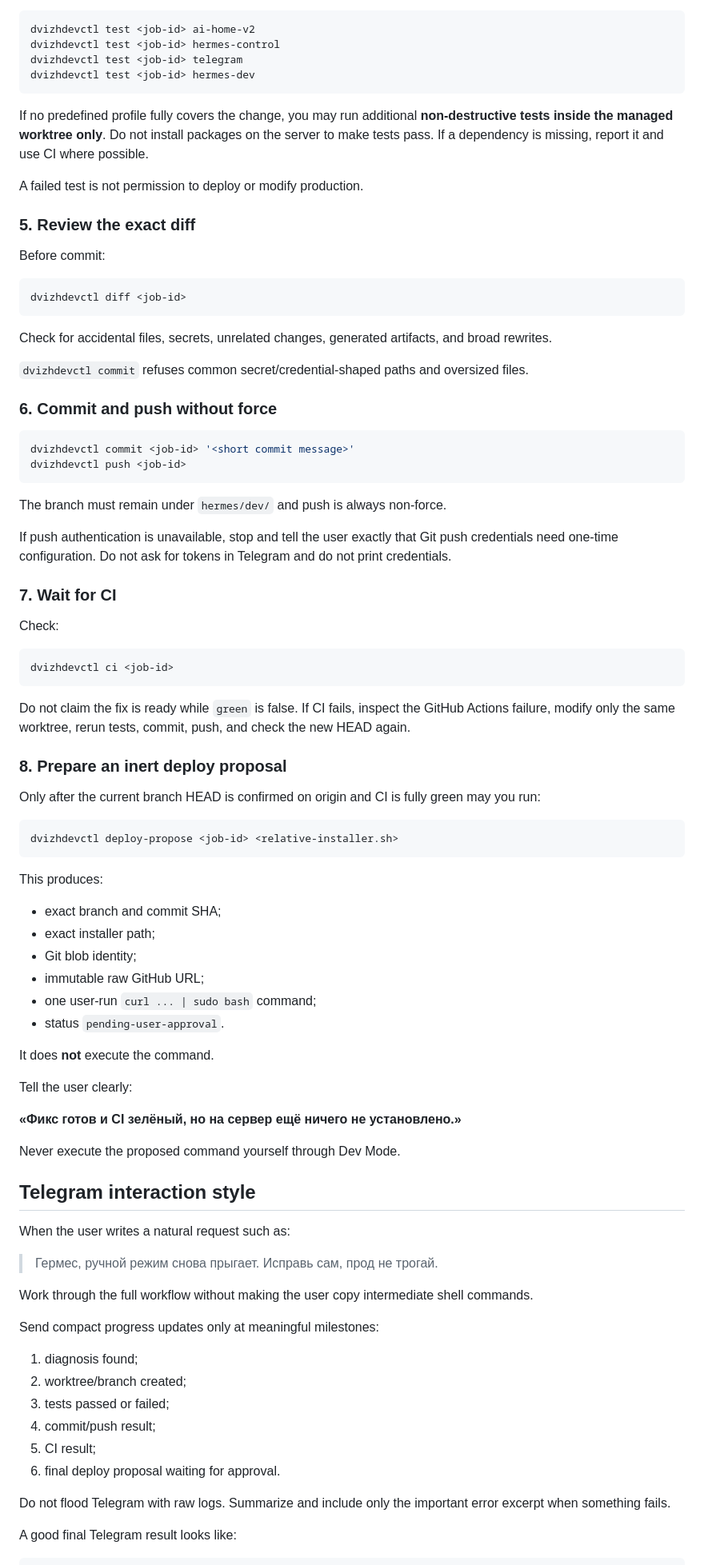
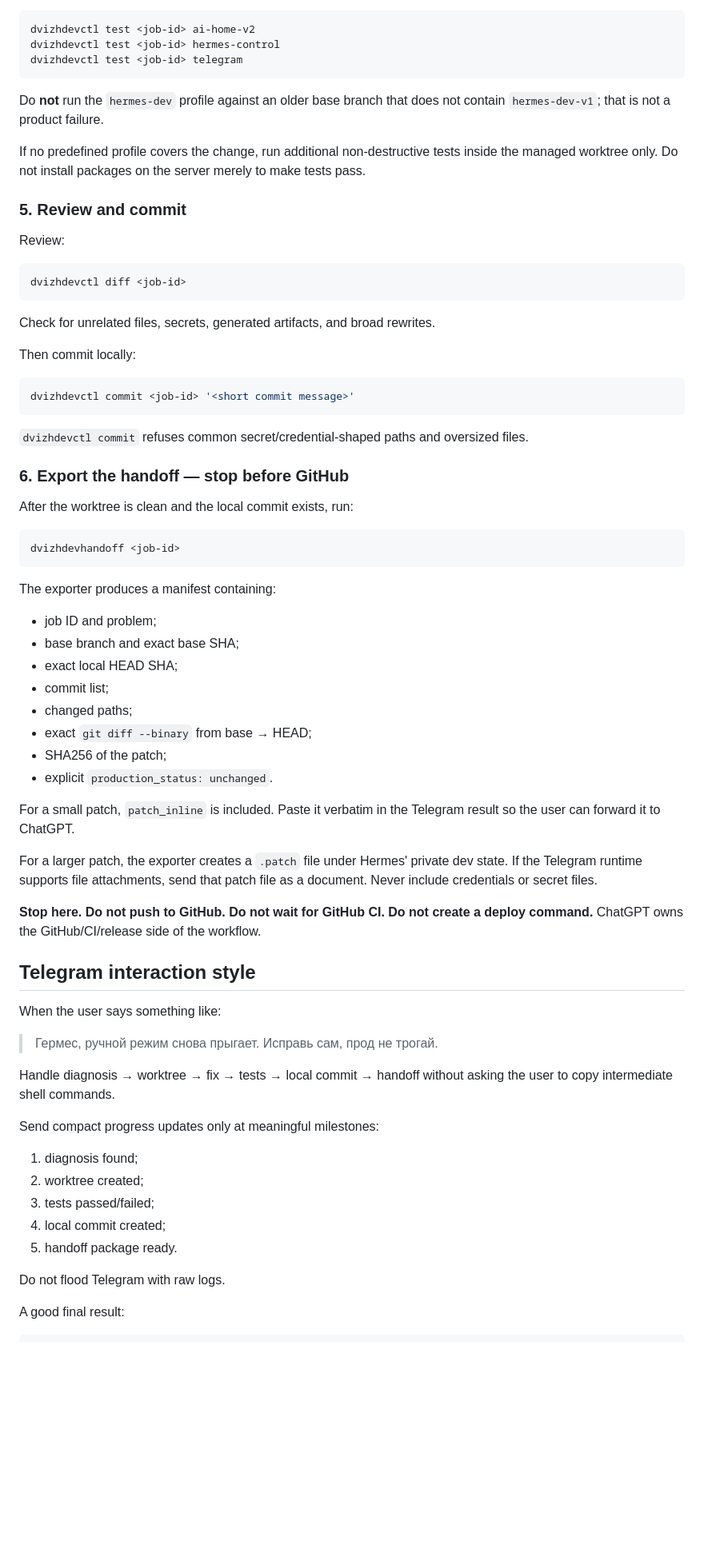
Before and after one commit to Itosyro/voice-bot, a Markdown page: hermes-dev-v1/skill/SKILL.md, the part around one of its changes. Shown at 80% size. Rendered like a GitHub page; blank space fills up the shorter version.

Commit message:
Switch Hermes Dev Mode to local handoff-first workflow

````diff
--- a/hermes-dev-v1/skill/SKILL.md
+++ b/hermes-dev-v1/skill/SKILL.md
@@ -116,90 +125,73 @@ Then run the narrowest relevant profile:
 dvizhdevctl test <job-id> ai-home-v2
 dvizhdevctl test <job-id> hermes-control
 dvizhdevctl test <job-id> telegram
-dvizhdevctl test <job-id> hermes-dev
 ```
 
-If no predefined profile fully covers the change, you may run additional **non-destructive tests inside the managed worktree only**. Do not install packages on the server to make tests pass. If a dependency is missing, report it and use CI where possible.
+Do **not** run the `hermes-dev` profile against an older base branch that does not contain `hermes-dev-v1`; that is not a product failure.
 
-A failed test is not permission to deploy or modify production.
+If no predefined profile covers the change, run additional non-destructive tests inside the managed worktree only. Do not install packages on the server merely to make tests pass.
 
-### 5. Review the exact diff
+### 5. Review and commit
 
-Before commit:
+Review:
 
 ```bash
 dvizhdevctl diff <job-id>
 ```
 
-Check for accidental files, secrets, unrelated changes, generated artifacts, and broad rewrites.
+Check for unrelated files, secrets, generated artifacts, and broad rewrites.
+
+Then commit locally:
+
+```bash
+dvizhdevctl commit <job-id> '<short commit message>'
+```
 
 `dvizhdevctl commit` refuses common secret/credential-shaped paths and oversized files.
 
-### 6. Commit and push without force
+### 6. Export the handoff — stop before GitHub
+
+After the worktree is clean and the local commit exists, run:
 
 ```bash
-dvizhdevctl commit <job-id> '<short commit message>'
-dvizhdevctl push <job-id>
+dvizhdevhandoff <job-id>
 ```
 
-The branch must remain under `hermes/dev/` and push is always non-force.
+The exporter produces a manifest containing:
 
-If push authentication is unavailable, stop and tell the user exactly that Git push credentials need one-time configuration. Do not ask for tokens in Telegram and do not print credentials.
+- job ID and problem;
+- base branch and exact base SHA;
+- exact local HEAD SHA;
+- commit list;
+- changed paths;
+- exact `git diff --binary` from base → HEAD;
+- SHA256 of the patch;
+- explicit `production_status: unchanged`.
 
-### 7. Wait for CI
+For a small patch, `patch_inline` is included. Paste it verbatim in the Telegram result so the user can forward it to ChatGPT.
 
-Check:
+For a larger patch, the exporter creates a `.patch` file under Hermes' private dev state. If the Telegram runtime supports file attachments, send that patch file as a document. Never include credentials or secret files.
 
-```bash
-dvizhdevctl ci <job-id>
-```
-
-Do not claim the fix is ready while `green` is false. If CI fails, inspect the GitHub Actions failure, modify only the same worktree, rerun tests, commit, push, and check the new HEAD again.
-
-### 8. Prepare an inert deploy proposal
-
-Only after the current branch HEAD is confirmed on origin and CI is fully green may you run:
-
-```bash
-dvizhdevctl deploy-propose <job-id> <relative-installer.sh>
-```
-
-This produces:
-
-- exact branch and commit SHA;
-- exact installer path;
-- Git blob identity;
-- immutable raw GitHub URL;
-- one user-run `curl ... | sudo bash` command;
-- status `pending-user-approval`.
-
-It does **not** execute the command.
-
-Tell the user clearly:
-
-**«Фикс готов и CI зелёный, но на сервер ещё ничего не установлено.»**
-
-Never execute the proposed command yourself through Dev Mode.
+**Stop here. Do not push to GitHub. Do not wait for GitHub CI. Do not create a deploy command.** ChatGPT owns the GitHub/CI/release side of the workflow.
 
 ## Telegram interaction style
 
-When the user writes a natural request such as:
+When the user says something like:
 
 > Гермес, ручной режим снова прыгает. Исправь сам, прод не трогай.
 
-Work through the full workflow without making the user copy intermediate shell commands.
+Handle diagnosis → worktree → fix → tests → local commit → handoff without asking the user to copy intermediate shell commands.
 
 Send compact progress updates only at meaningful milestones:
 
 1. diagnosis found;
-2. worktree/branch created;
-3. tests passed or failed;
-4. commit/push result;
-5. CI result;
-6. final deploy proposal waiting for approval.
+2. worktree created;
+3. tests passed/failed;
+4. local commit created;
+5. handoff package ready.
 
-Do not flood Telegram with raw logs. Summarize and include only the important error excerpt when something fails.
+Do not flood Telegram with raw logs.
 
-A good final Telegram result looks like:
+A good final result:
 
 ```text
````
Also changed, not shown: other parts of hermes-dev-v1/skill/SKILL.md (+57 -46 lines).
